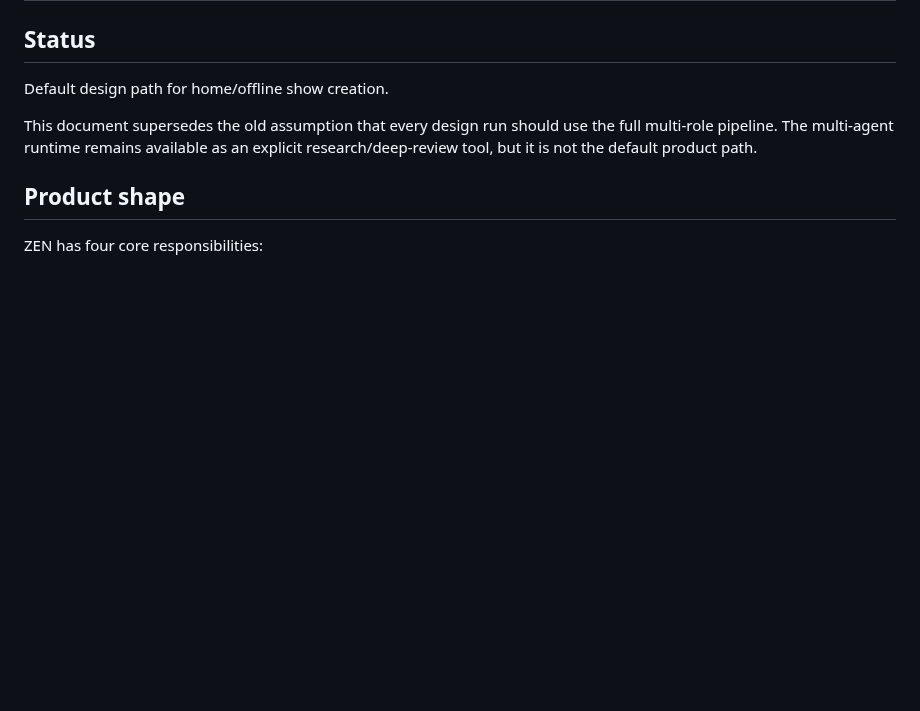
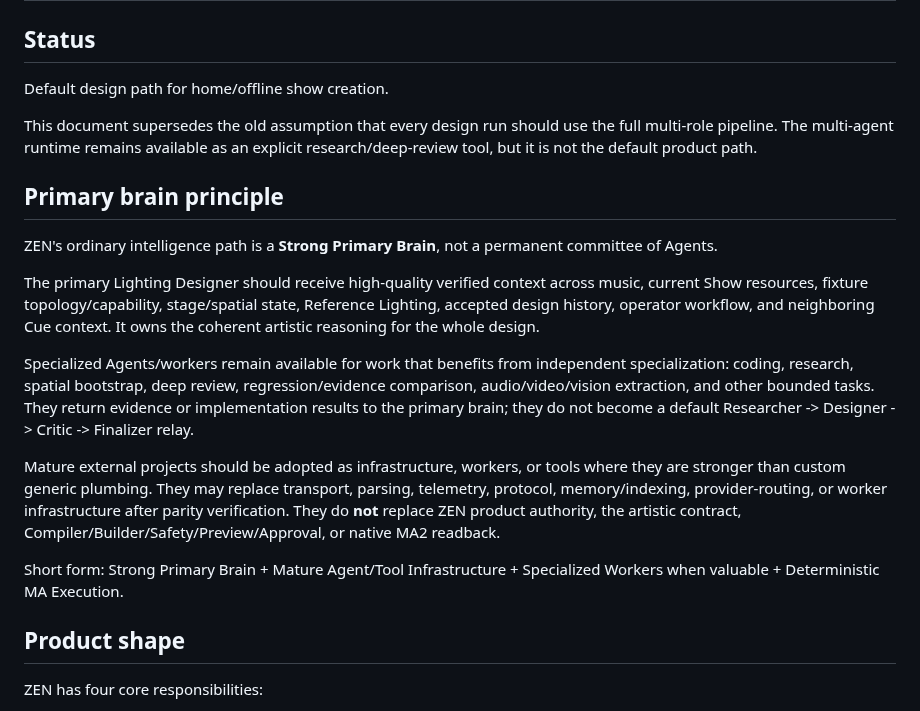
Before and after one commit to zen0904/ZEN-MA2-Agent, a Markdown page: docs/ZEN_DESIGN_MODE.md, the part around the change. GitHub-like rendering; blank space fills up the shorter version.

Commit message:
architecture: adopt strong primary brain and upstream tool fabric

```diff
--- a/docs/ZEN_DESIGN_MODE.md
+++ b/docs/ZEN_DESIGN_MODE.md
@@ -7,6 +7,32 @@ Default design path for home/offline show creation.
 This document supersedes the old assumption that every design run should use
 the full multi-role pipeline. The multi-agent runtime remains available as an
 explicit research/deep-review tool, but it is not the default product path.
+
+## Primary brain principle
+
+ZEN's ordinary intelligence path is a **Strong Primary Brain**, not a permanent
+committee of Agents.
+
+The primary Lighting Designer should receive high-quality verified context across
+music, current Show resources, fixture topology/capability, stage/spatial state,
+Reference Lighting, accepted design history, operator workflow, and neighboring
+Cue context. It owns the coherent artistic reasoning for the whole design.
+
+Specialized Agents/workers remain available for work that benefits from
+independent specialization: coding, research, spatial bootstrap, deep review,
+regression/evidence comparison, audio/video/vision extraction, and other bounded
+tasks. They return evidence or implementation results to the primary brain; they
+do not become a default Researcher -> Designer -> Critic -> Finalizer relay.
+
+Mature external projects should be adopted as infrastructure, workers, or tools
+where they are stronger than custom generic plumbing. They may replace transport,
+parsing, telemetry, protocol, memory/indexing, provider-routing, or worker
+infrastructure after parity verification. They do **not** replace ZEN product
+authority, the artistic contract, Compiler/Builder/Safety/Preview/Approval, or
+native MA2 readback.
+
+Short form: Strong Primary Brain + Mature Agent/Tool Infrastructure + Specialized
+Workers when valuable + Deterministic MA Execution.
 
 ## Product shape
 
```
